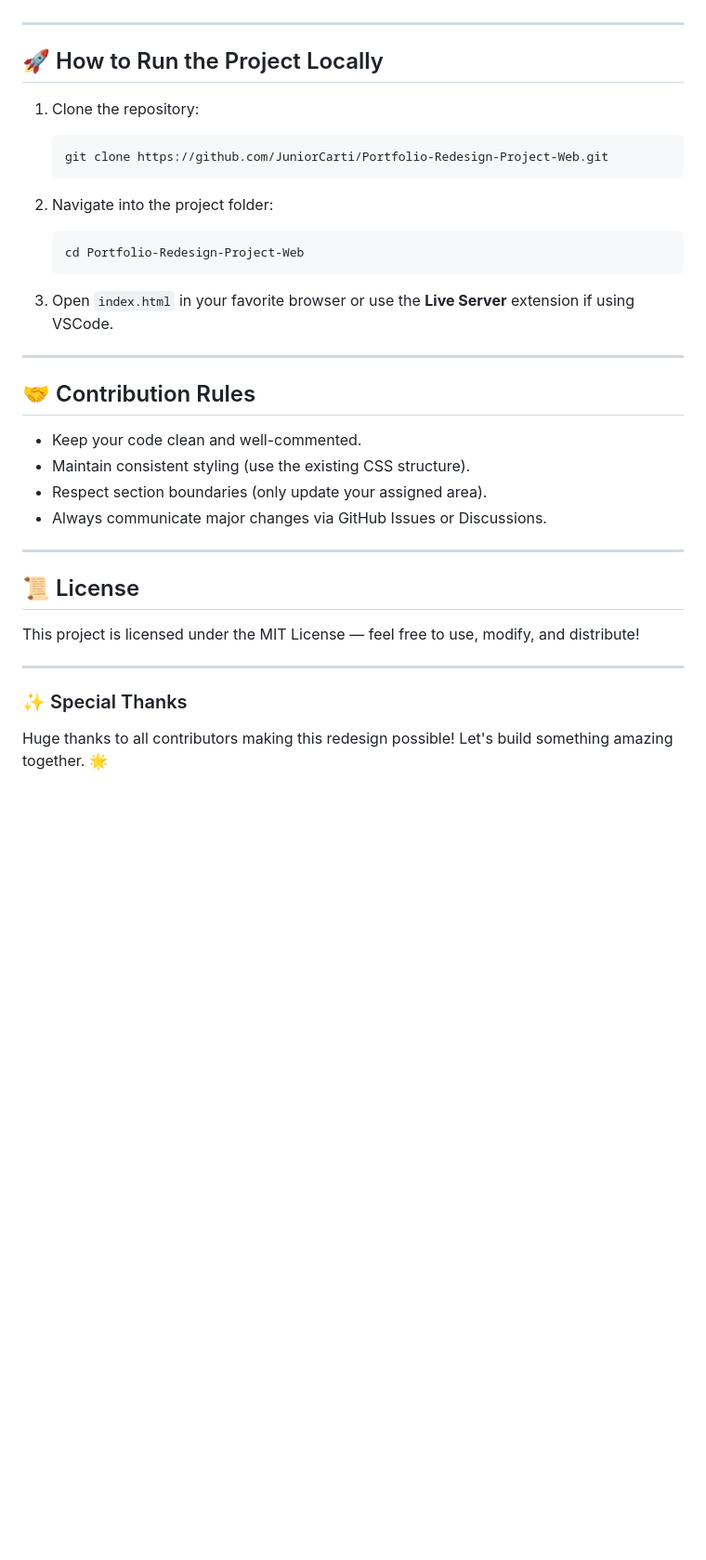
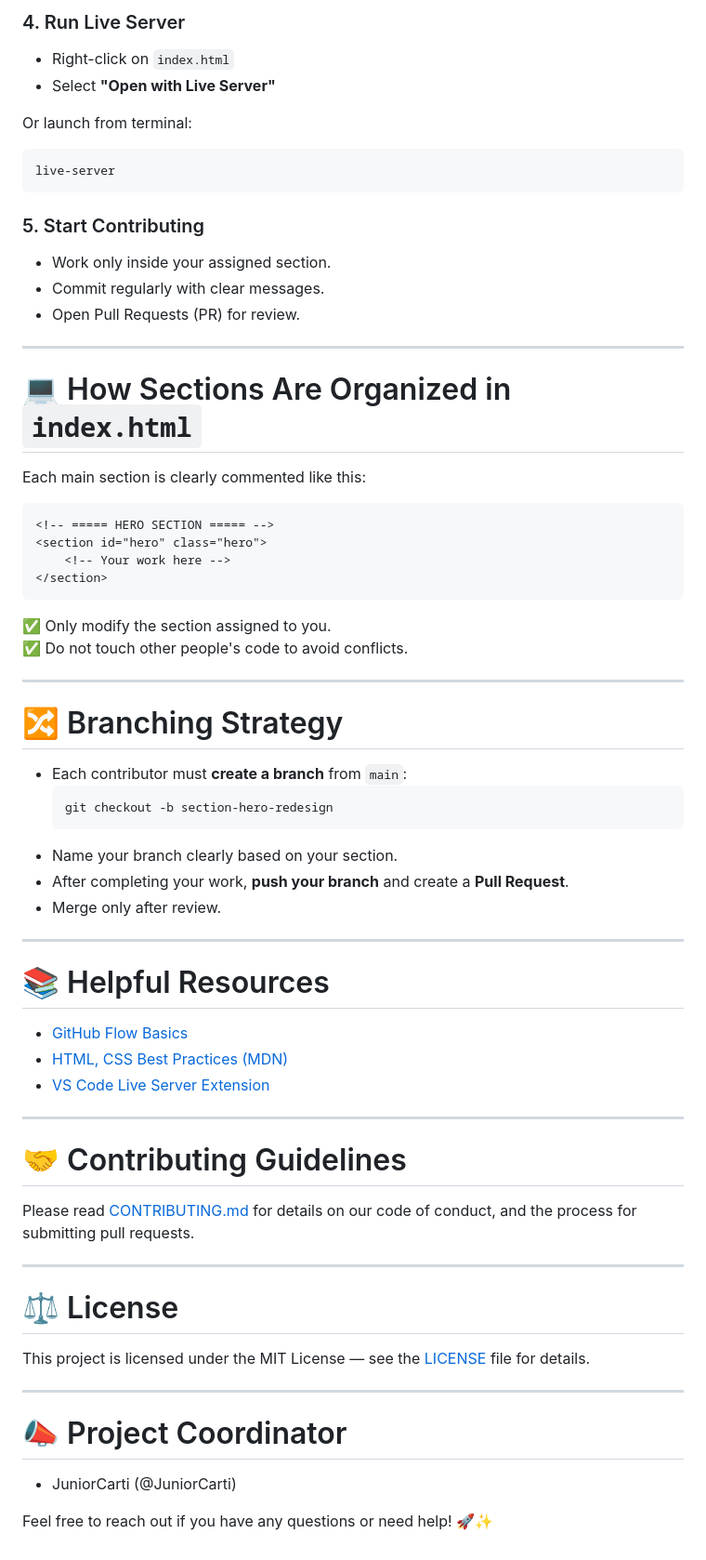
Before and after one commit to JuniorCarti/Portfolio-Redesign-Project-Web, a Markdown page: README.md, the part around one of its changes. Shown at 93% size. GitHub-like rendering; blank space fills up the shorter version.

````diff
--- a/README.md
+++ b/README.md
@@ -65,37 +73,70 @@ README.md
+### 4. Run Live Server
+- Right-click on `index.html`
+- Select **"Open with Live Server"**
+
+Or launch from terminal:
+
+```bash
+live-server
+```
+
+### 5. Start Contributing
+- Work only inside your assigned section.
+- Commit regularly with clear messages.
+- Open Pull Requests (PR) for review.
 
 ---
 
-## 🚀 How to Run the Project Locally
+# 💻 How Sections Are Organized in `index.html`
 
-1. Clone the repository:
-   ```bash
-   git clone https://github.com/JuniorCarti/Portfolio-Redesign-Project-Web.git
-   ```
+Each main section is clearly commented like this:
 
-2. Navigate into the project folder:
-   ```bash
-   cd Portfolio-Redesign-Project-Web
-   ```
+```html
+<!-- ===== HERO SECTION ===== -->
+<section id="hero" class="hero">
+    <!-- Your work here -->
+</section>
+```
 
-3. Open `index.html` in your favorite browser or use the **Live Server** extension if using VSCode.
+✅ Only modify the section assigned to you.
+✅ Do not touch other people's code to avoid conflicts.
 
 ---
 
-## 🤝 Contribution Rules
+# 🔀 Branching Strategy
 
-- Keep your code clean and well-commented.
-- Maintain consistent styling (use the existing CSS structure).
-- Respect section boundaries (only update your assigned area).
-- Always communicate major changes via GitHub Issues or Discussions.
+- Each contributor must **create a branch** from `main`:
+  ```
+  git checkout -b section-hero-redesign
+  ```
+- Name your branch clearly based on your section.
+- After completing your work, **push your branch** and create a **Pull Request**.
+- Merge only after review.
 
 ---
 
-## 📜 License
+# 📚 Helpful Resources
 
-This project is licensed under the MIT License — feel free to use, modify, and distribute!
+- [GitHub Flow Basics](https://guides.github.com/introduction/flow/)
+- [HTML, CSS Best Practices (MDN)](https://developer.mozilla.org/en-US/)
+- [VS Code Live Server Extension](https://marketplace.visualstudio.com/items?itemName=ritwickdey.LiveServer)
 
 ---
 
-### ✨ Special Thanks
+# 🤝 Contributing Guidelines
 
-Huge thanks to all contributors making this redesign possible! Let's build something amazing together. 🌟
+Please read [CONTRIBUTING.md](CONTRIBUTING.md) for details on our code of conduct, and the process for submitting pull requests.
+
+---
+
+# ⚖️ License
+
+This project is licensed under the MIT License — see the [LICENSE](LICENSE) file for details.
+
+---
+
+# 📣 Project Coordinator
+
+- JuniorCarti (@JuniorCarti)
+
+Feel free to reach out if you have any questions or need help! 🚀✨
````
Also changed, not shown: other parts of README.md (+47 -39 lines).
